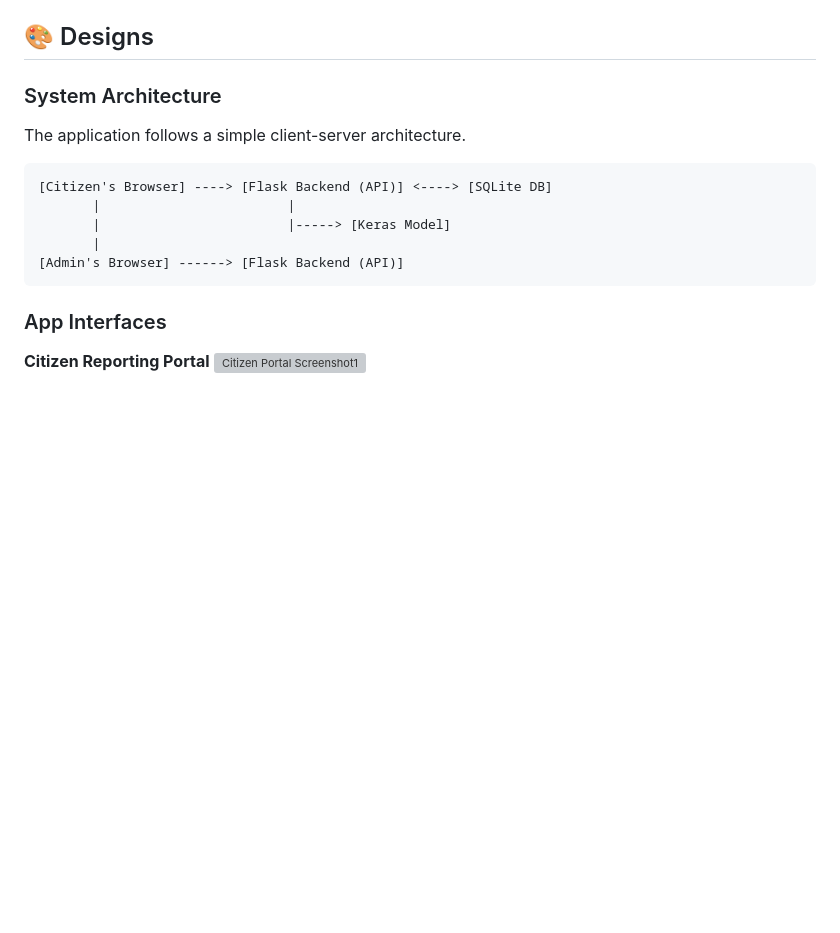
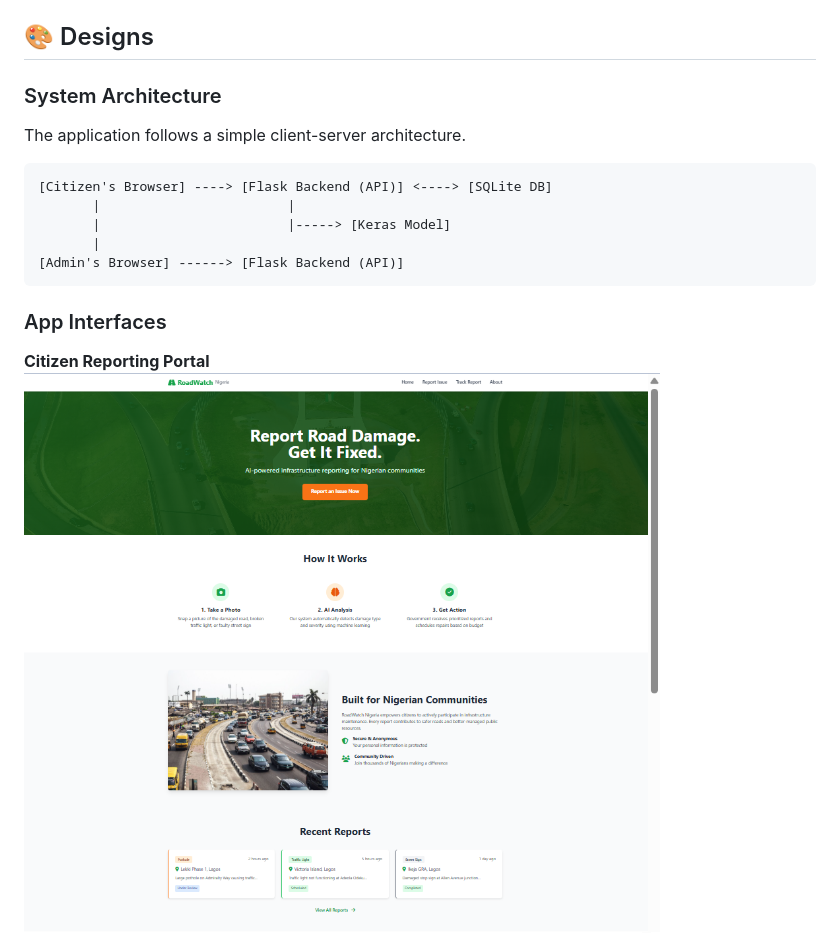
Before and after one commit to tomunizua/road-infra-ng, a Markdown page: README.md, the part around the change. Rendered like a GitHub page; blank space fills up the shorter version; grey boxes are pictures that could not be loaded.

Commit message:
fix numbering

```diff
--- a/README.md
+++ b/README.md
@@ -110,7 +110,7 @@ The application follows a simple client-server architecture.
 ### App Interfaces
 
 **Citizen Reporting Portal**
-![Citizen Portal Screenshot1](citizen_portal1.png)
+![Citizen Portal Screenshot1](citizen_portal.png)
 ![Citizen Portal Screenshot2](citizen_portal2.png)
 
 **Admin Dashboard**
```
